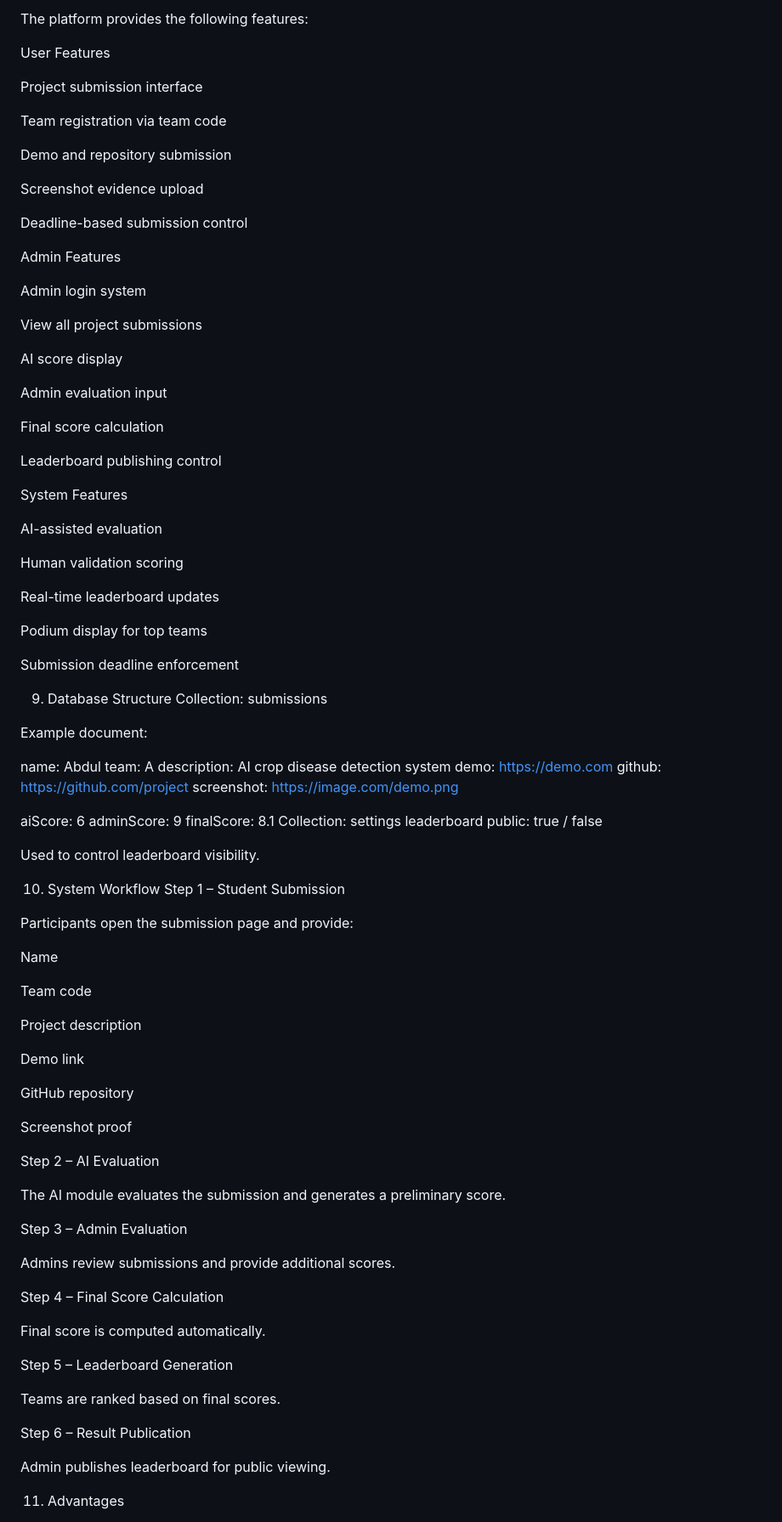
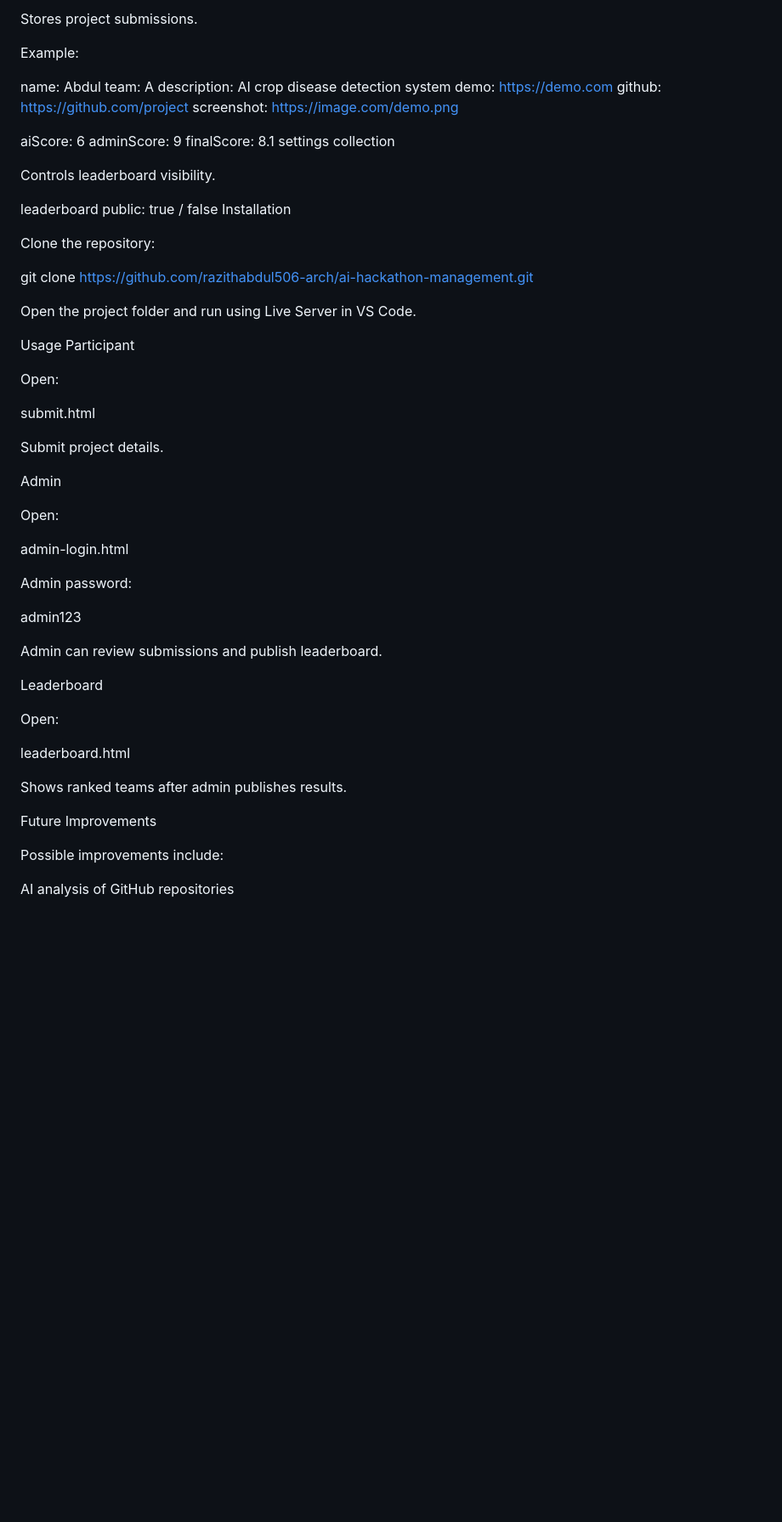
Before and after one commit to razithabdul506-arch/ai-hackathon-management, a Markdown page: README.md, the part around one of its changes. Shown at 85% size. GitHub-like rendering; blank space fills up the shorter version.

```diff
--- a/README.md
+++ b/README.md
@@ -193,48 +134,7 @@ ChatGPT / AI assistance for development
 
-The platform provides the following features:
+Stores project submissions.
 
-User Features
-
-Project submission interface
-
-Team registration via team code
-
-Demo and repository submission
-
-Screenshot evidence upload
-
-Deadline-based submission control
-
-Admin Features
-
-Admin login system
-
-View all project submissions
-
-AI score display
-
-Admin evaluation input
-
-Final score calculation
-
-Leaderboard publishing control
-
-System Features
-
-AI-assisted evaluation
-
-Human validation scoring
-
-Real-time leaderboard updates
-
-Podium display for top teams
-
-Submission deadline enforcement
-
-9. Database Structure
-Collection: submissions
-
-Example document:
+Example:
 
 name: Abdul
 team: A
@@ -246,48 +146,52 @@ screenshot: https://image.com/demo.png
 aiScore: 6
 adminScore: 9
 finalScore: 8.1
-Collection: settings
+settings collection
+
+Controls leaderboard visibility.
+
 leaderboard
-   public: true / false
+    public: true / false
+Installation
 
-Used to control leaderboard visibility.
+Clone the repository:
 
-10. System Workflow
-Step 1 – Student Submission
+git clone https://github.com/razithabdul506-arch/ai-hackathon-management.git
 
-Participants open the submission page and provide:
+Open the project folder and run using Live Server in VS Code.
 
-Name
+Usage
+Participant
 
-Team code
+Open:
 
-Project description
+submit.html
 
-Demo link
+Submit project details.
 
-GitHub repository
+Admin
 
-Screenshot proof
+Open:
 
-Step 2 – AI Evaluation
+admin-login.html
 
-The AI module evaluates the submission and generates a preliminary score.
+Admin password:
 
-Step 3 – Admin Evaluation
+admin123
 
-Admins review submissions and provide additional scores.
+Admin can review submissions and publish leaderboard.
 
-Step 4 – Final Score Calculation
+Leaderboard
 
-Final score is computed automatically.
+Open:
 
-Step 5 – Leaderboard Generation
+leaderboard.html
 
-Teams are ranked based on final scores.
+Shows ranked teams after admin publishes results.
 
-Step 6 – Result Publication
+Future Improvements
 
-Admin publishes leaderboard for public viewing.
+Possible improvements include:
 
-11. Advantages
+AI analysis of GitHub repositories
 
```
Also changed, not shown: other parts of README.md (+86 -161 lines).
